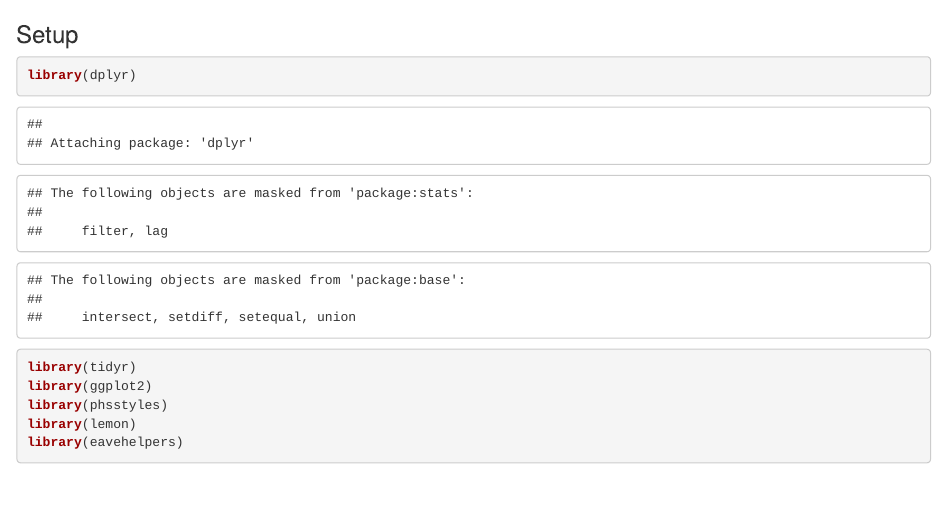
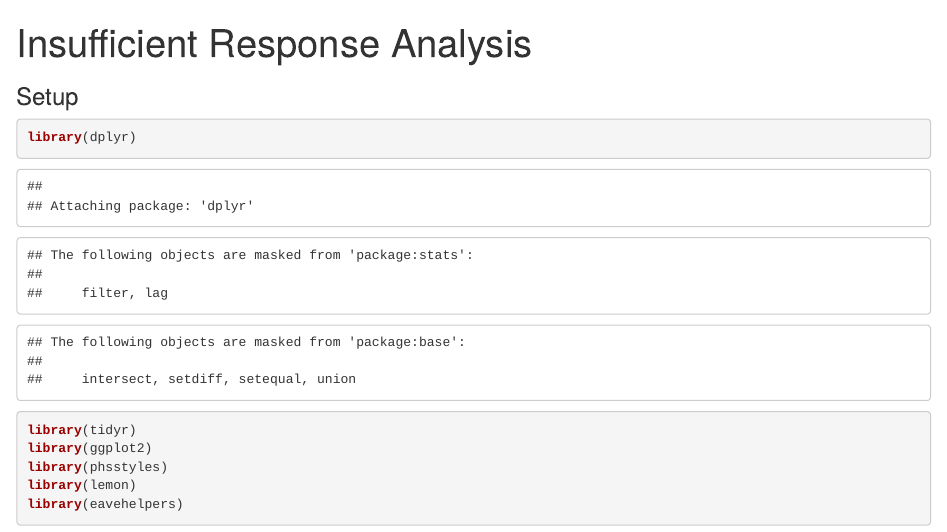
Before and after one commit to EAVE-II/Serology-Analysis, an R Markdown document (2.2 Fail To Mount A Response/InsufficientResponse.Rmd): the page in a window 1100 px wide, from its top. Rendered offline with R 4.5, knitr and Pandoc, with nearby package versions; some code elsewhere in the file could not run offline.

Commit message:
add insufficient response notebooks

````diff
--- a/2.2 Fail To Mount A Response/InsufficientResponse.Rmd
+++ b/2.2 Fail To Mount A Response/InsufficientResponse.Rmd
@@ -1,3 +1,10 @@
+---
+title: "Insufficient Response Analysis"
+output: html_notebook
+---
+
+
+
 ### Setup
 
 ```{r}
````
Also changed, not shown: 2.2 Fail To Mount A Response/InsufficientResponse.nb.html (added).
